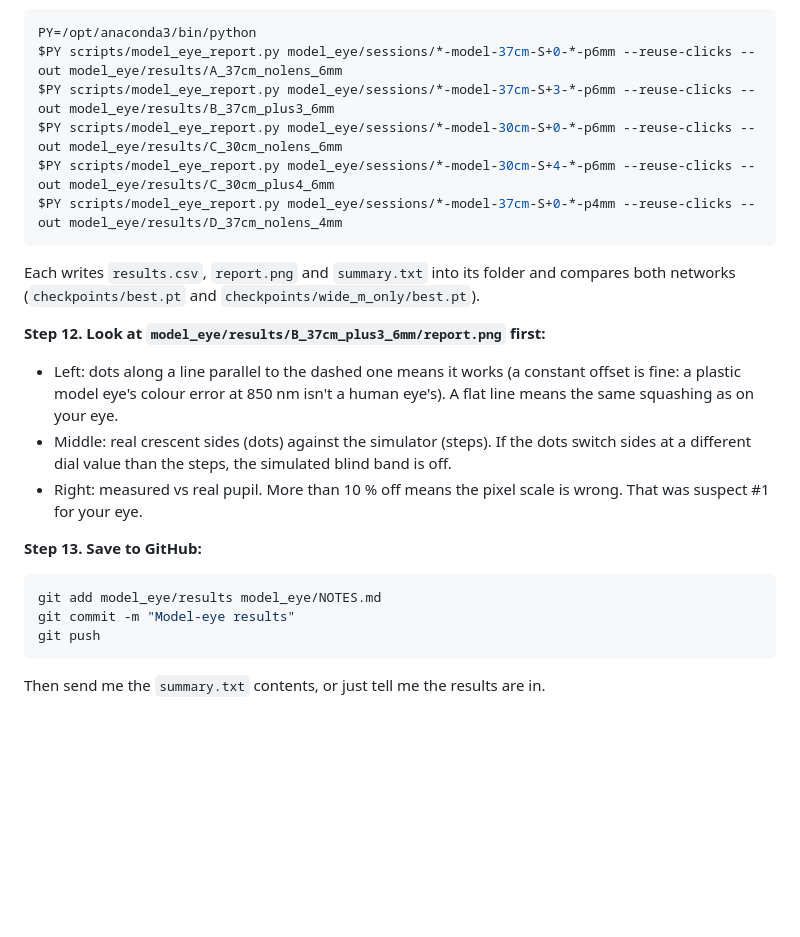
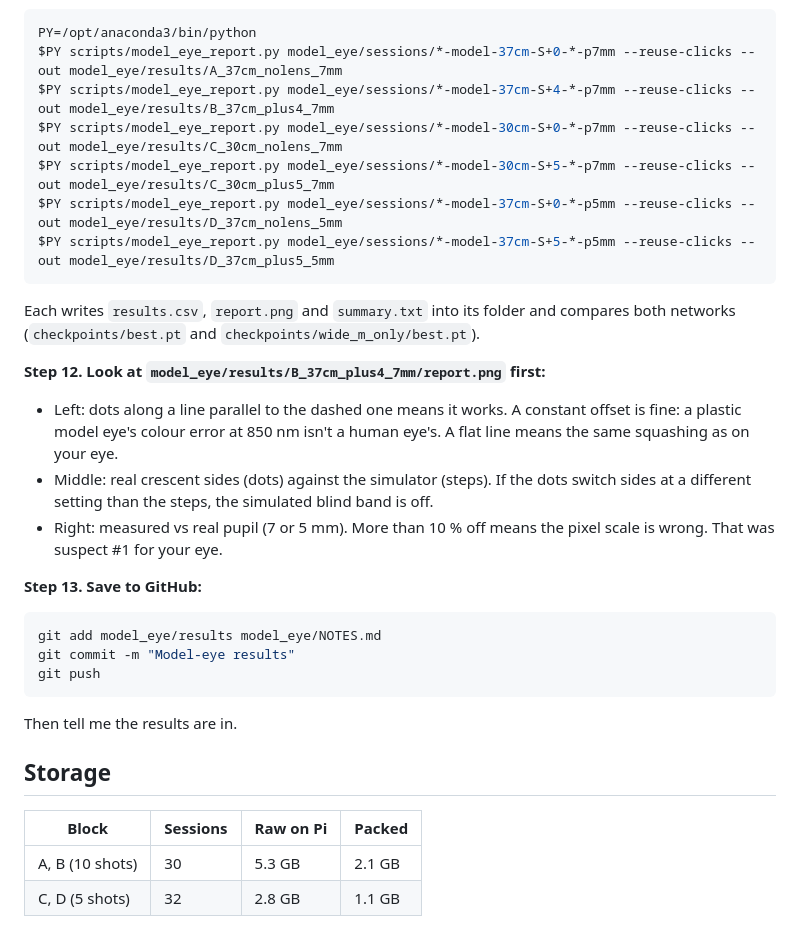
Before and after one commit to MierLi6566716/eyesim, a Markdown page: model_eye/README.md, the part around one of its changes. Drawn GitHub-style; blank space fills up the shorter version.

````diff
--- a/model_eye/README.md
+++ b/model_eye/README.md
@@ -169,24 +174,24 @@ clicks (`--reuse-clicks`), because the model eye didn't move.
 ```bash
 PY=/opt/anaconda3/bin/python
-$PY scripts/model_eye_report.py model_eye/sessions/*-model-37cm-S+0-*-p6mm --reuse-clicks --out model_eye/results/A_37cm_nolens_6mm
-$PY scripts/model_eye_report.py model_eye/sessions/*-model-37cm-S+3-*-p6mm --reuse-clicks --out model_eye/results/B_37cm_plus3_6mm
-$PY scripts/model_eye_report.py model_eye/sessions/*-model-30cm-S+0-*-p6mm --reuse-clicks --out model_eye/results/C_30cm_nolens_6mm
-$PY scripts/model_eye_report.py model_eye/sessions/*-model-30cm-S+4-*-p6mm --reuse-clicks --out model_eye/results/C_30cm_plus4_6mm
-$PY scripts/model_eye_report.py model_eye/sessions/*-model-37cm-S+0-*-p4mm --reuse-clicks --out model_eye/results/D_37cm_nolens_4mm
+$PY scripts/model_eye_report.py model_eye/sessions/*-model-37cm-S+0-*-p7mm --reuse-clicks --out model_eye/results/A_37cm_nolens_7mm
+$PY scripts/model_eye_report.py model_eye/sessions/*-model-37cm-S+4-*-p7mm --reuse-clicks --out model_eye/results/B_37cm_plus4_7mm
+$PY scripts/model_eye_report.py model_eye/sessions/*-model-30cm-S+0-*-p7mm --reuse-clicks --out model_eye/results/C_30cm_nolens_7mm
+$PY scripts/model_eye_report.py model_eye/sessions/*-model-30cm-S+5-*-p7mm --reuse-clicks --out model_eye/results/C_30cm_plus5_7mm
+$PY scripts/model_eye_report.py model_eye/sessions/*-model-37cm-S+0-*-p5mm --reuse-clicks --out model_eye/results/D_37cm_nolens_5mm
+$PY scripts/model_eye_report.py model_eye/sessions/*-model-37cm-S+5-*-p5mm --reuse-clicks --out model_eye/results/D_37cm_plus5_5mm
 ```
-
 Each writes `results.csv`, `report.png` and `summary.txt` into its folder and
 compares both networks (`checkpoints/best.pt` and `checkpoints/wide_m_only/best.pt`).
 
-**Step 12. Look at `model_eye/results/B_37cm_plus3_6mm/report.png` first:**
-- Left: dots along a line parallel to the dashed one means it works (a
-  constant offset is fine: a plastic model eye's colour error at 850 nm isn't a
-  human eye's). A flat line means the same squashing as on your eye.
+**Step 12. Look at `model_eye/results/B_37cm_plus4_7mm/report.png` first:**
+- Left: dots along a line parallel to the dashed one means it works. A
+  constant offset is fine: a plastic model eye's colour error at 850 nm isn't
+  a human eye's. A flat line means the same squashing as on your eye.
 - Middle: real crescent sides (dots) against the simulator (steps). If the
-  dots switch sides at a different dial value than the steps, the simulated
+  dots switch sides at a different setting than the steps, the simulated
   blind band is off.
-- Right: measured vs real pupil. More than 10 % off means the pixel scale is
-  wrong. That was suspect #1 for your eye.
+- Right: measured vs real pupil (7 or 5 mm). More than 10 % off means the
+  pixel scale is wrong. That was suspect #1 for your eye.
 
 **Step 13. Save to GitHub:**
 ```bash
@@ -194,4 +199,11 @@ git add model_eye/results model_eye/NOTES.md
 git commit -m "Model-eye results"
 git push
 ```
-Then send me the `summary.txt` contents, or just tell me the results are in.
+Then tell me the results are in.
+
+## Storage
+
+| Block | Sessions | Raw on Pi | Packed |
+|---|---|---|---|
+| A, B (10 shots) | 30 | 5.3 GB | 2.1 GB |
+| C, D (5 shots) | 32 | 2.8 GB | 1.1 GB |
````
Also changed, not shown: other parts of model_eye/README.md (+91 -86 lines), model_eye/NOTES.md (added, +16 -0 lines).
